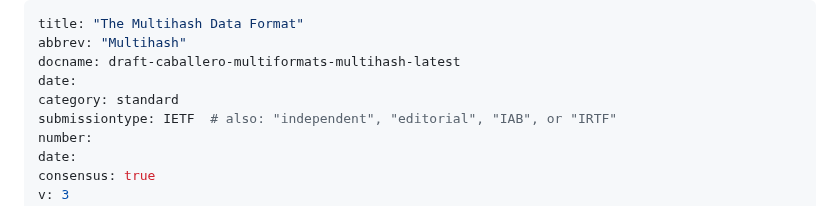
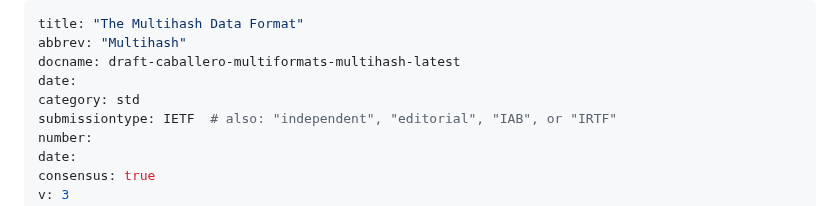
Before and after one commit to ipfs-tech/multiformats-multihash-v8, a Markdown page: draft-caballero-multiformats-multihash.md, the part around the change. GitHub-like rendering.

Commit message:
still wrangling

```diff
--- a/draft-caballero-multiformats-multihash.md
+++ b/draft-caballero-multiformats-multihash.md
@@ -3,7 +3,7 @@ title: "The Multihash Data Format"
 abbrev: "Multihash"
 docname: draft-caballero-multiformats-multihash-latest
 date:
-category: standard
+category: std
 submissiontype: IETF  # also: "independent", "editorial", "IAB", or "IRTF"
 number:
 date:
```
